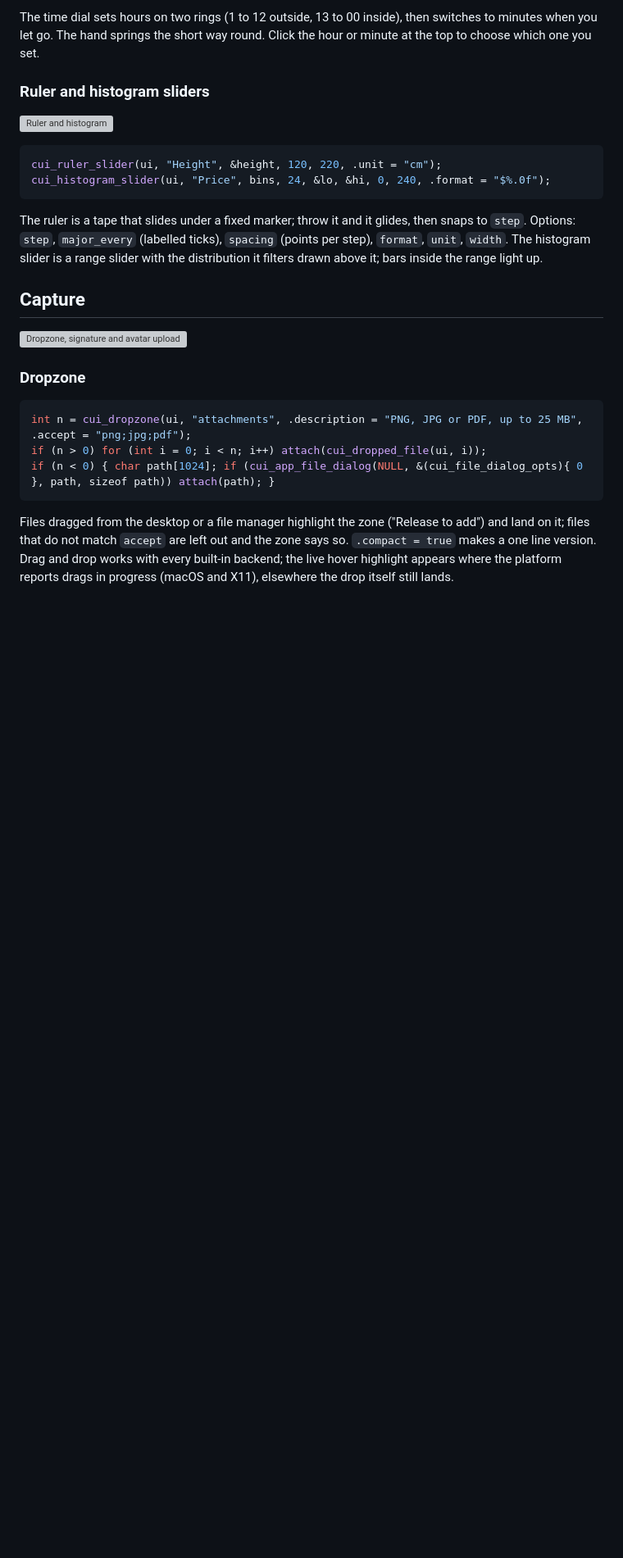
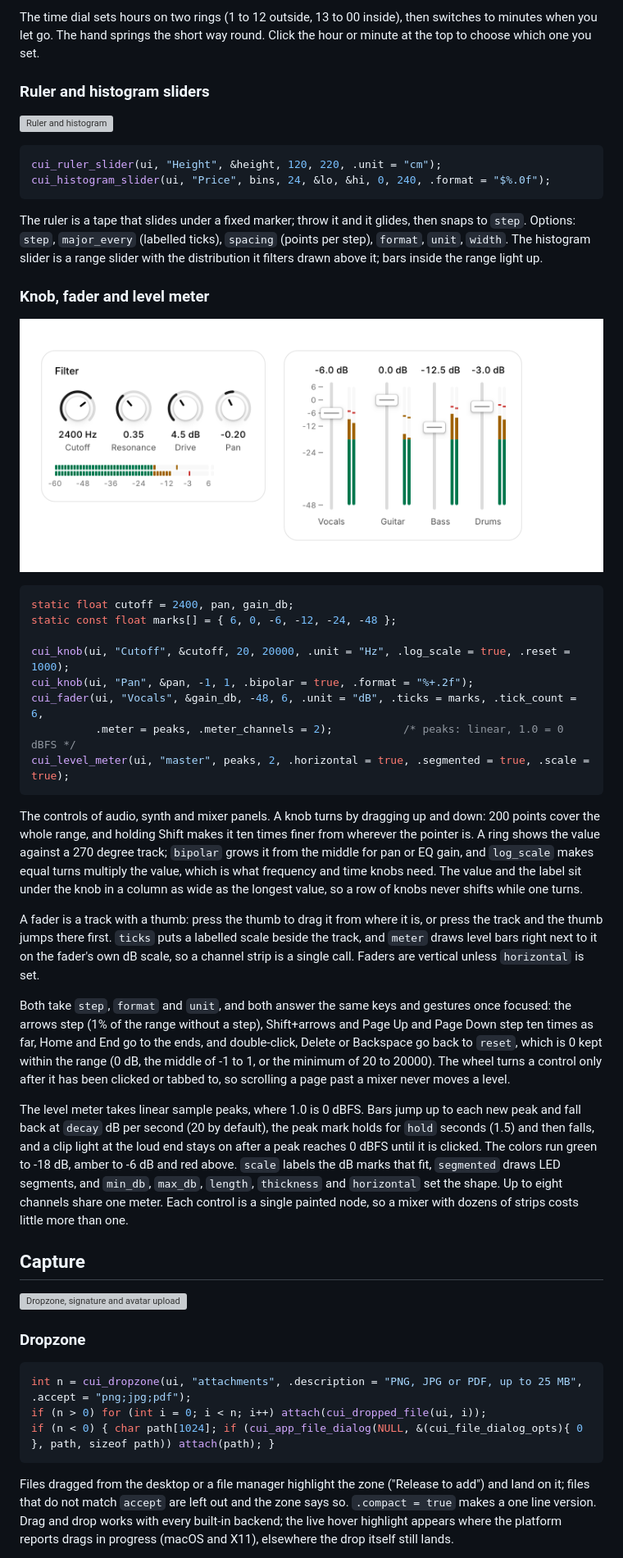
Before and after one commit to Topurrra/CUI, a Markdown page: docs/components-more.md, the part around the change. Shown at 82% size. Drawn GitHub-style; pictures changed too: docs/images/components/mixer.png (added); blank space fills up the shorter version; grey boxes are pictures that could not be loaded.

````diff
--- a/docs/components-more.md
+++ b/docs/components-more.md
@@ -222,6 +222,29 @@ cui_histogram_slider(ui, "Price", bins, 24, &lo, &hi, 0, 240, .format = "$%.0f")
 ```
 
 The ruler is a tape that slides under a fixed marker; throw it and it glides, then snaps to `step`. Options: `step`, `major_every` (labelled ticks), `spacing` (points per step), `format`, `unit`, `width`. The histogram slider is a range slider with the distribution it filters drawn above it; bars inside the range light up.
+
+### Knob, fader and level meter
+
+<picture><source media="(prefers-color-scheme: dark)" srcset="images/components/mixer-dark.png"><img src="images/components/mixer.png" alt="Knobs, faders and level meters"></picture>
+
+```c
+static float cutoff = 2400, pan, gain_db;
+static const float marks[] = { 6, 0, -6, -12, -24, -48 };
+
+cui_knob(ui, "Cutoff", &cutoff, 20, 20000, .unit = "Hz", .log_scale = true, .reset = 1000);
+cui_knob(ui, "Pan", &pan, -1, 1, .bipolar = true, .format = "%+.2f");
+cui_fader(ui, "Vocals", &gain_db, -48, 6, .unit = "dB", .ticks = marks, .tick_count = 6,
+          .meter = peaks, .meter_channels = 2);           /* peaks: linear, 1.0 = 0 dBFS */
+cui_level_meter(ui, "master", peaks, 2, .horizontal = true, .segmented = true, .scale = true);
+```
+
+The controls of audio, synth and mixer panels. A knob turns by dragging up and down: 200 points cover the whole range, and holding Shift makes it ten times finer from wherever the pointer is. A ring shows the value against a 270 degree track; `bipolar` grows it from the middle for pan or EQ gain, and `log_scale` makes equal turns multiply the value, which is what frequency and time knobs need. The value and the label sit under the knob in a column as wide as the longest value, so a row of knobs never shifts while one turns.
+
+A fader is a track with a thumb: press the thumb to drag it from where it is, or press the track and the thumb jumps there first. `ticks` puts a labelled scale beside the track, and `meter` draws level bars right next to it on the fader's own dB scale, so a channel strip is a single call. Faders are vertical unless `horizontal` is set.
+
+Both take `step`, `format` and `unit`, and both answer the same keys and gestures once focused: the arrows step (1% of the range without a step), Shift+arrows and Page Up and Page Down step ten times as far, Home and End go to the ends, and double-click, Delete or Backspace go back to `reset`, which is 0 kept within the range (0 dB, the middle of -1 to 1, or the minimum of 20 to 20000). The wheel turns a control only after it has been clicked or tabbed to, so scrolling a page past a mixer never moves a level.
+
+The level meter takes linear sample peaks, where 1.0 is 0 dBFS. Bars jump up to each new peak and fall back at `decay` dB per second (20 by default), the peak mark holds for `hold` seconds (1.5) and then falls, and a clip light at the loud end stays on after a peak reaches 0 dBFS until it is clicked. The colors run green to -18 dB, amber to -6 dB and red above. `scale` labels the dB marks that fit, `segmented` draws LED segments, and `min_db`, `max_db`, `length`, `thickness` and `horizontal` set the shape. Up to eight channels share one meter. Each control is a single painted node, so a mixer with dozens of strips costs little more than one.
 
 ## Capture
 
````
Also changed, not shown: CHANGELOG.md (+4 -0 lines), docs/images/components/mixer-dark.png (added), 7 other files.
